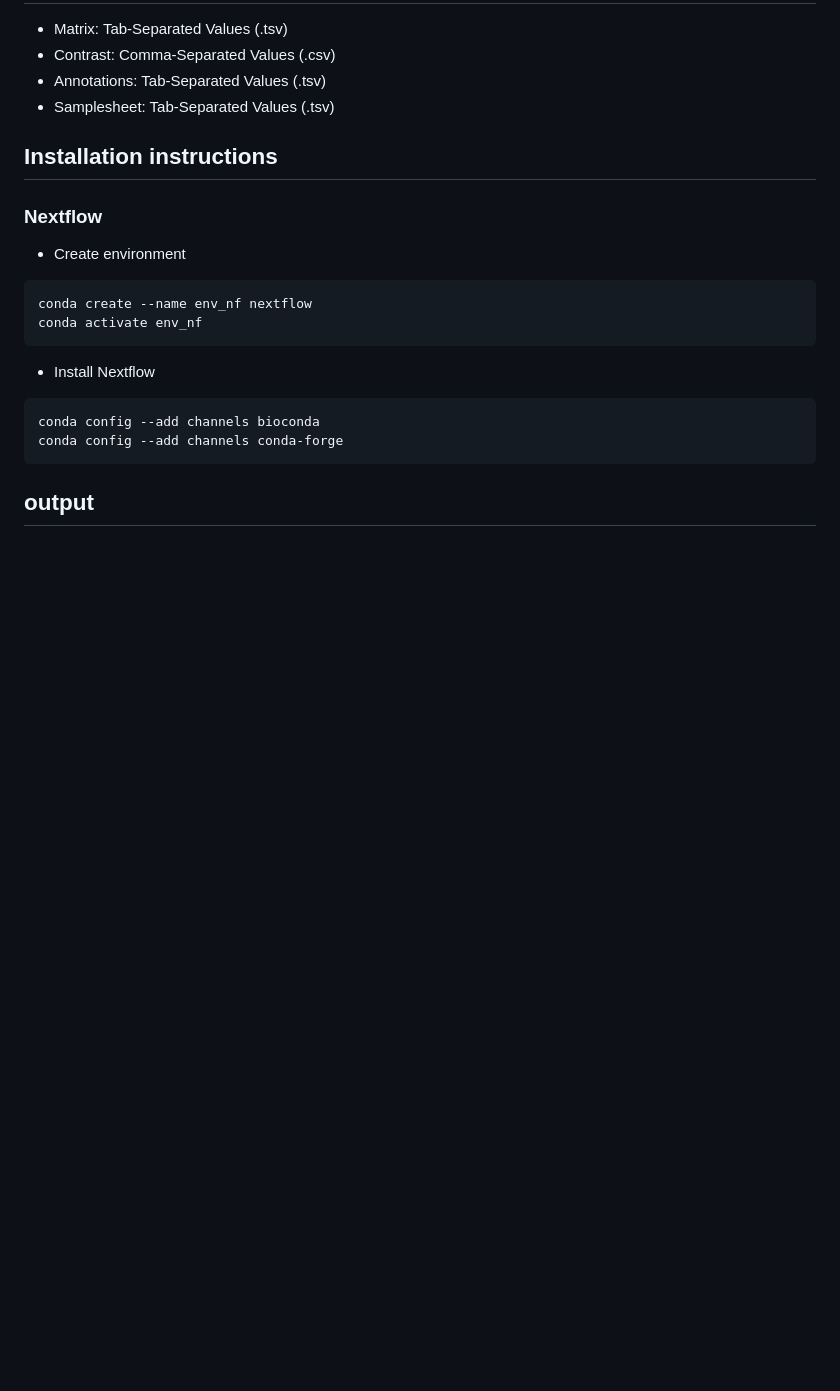
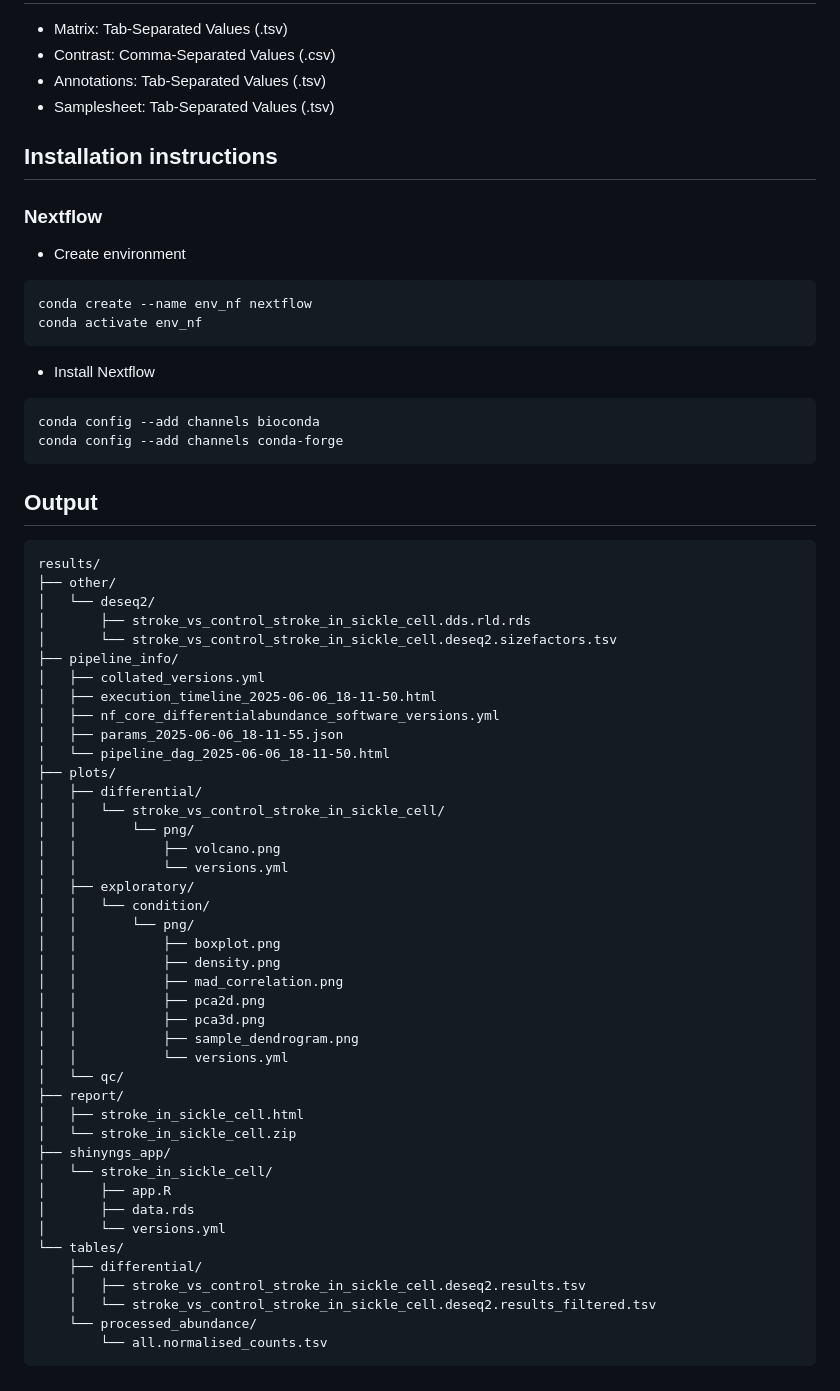
Before and after one commit to bisigit/BCHM_5420-scd-project, a Markdown page: README.md, the part around the change. GitHub-like rendering; blank space fills up the shorter version.

Commit message:
Update README.md
More edits

````diff
--- a/README.md
+++ b/README.md
@@ -60,4 +60,48 @@ conda config --add channels bioconda
 conda config --add channels conda-forge
 ```
 
-## output
+## Output
+```
+results/
+├── other/
+│   └── deseq2/
+│       ├── stroke_vs_control_stroke_in_sickle_cell.dds.rld.rds
+│       └── stroke_vs_control_stroke_in_sickle_cell.deseq2.sizefactors.tsv
+├── pipeline_info/
+│   ├── collated_versions.yml
+│   ├── execution_timeline_2025-06-06_18-11-50.html
+│   ├── nf_core_differentialabundance_software_versions.yml
+│   ├── params_2025-06-06_18-11-55.json
+│   └── pipeline_dag_2025-06-06_18-11-50.html
+├── plots/
+│   ├── differential/
+│   │   └── stroke_vs_control_stroke_in_sickle_cell/
+│   │       └── png/
+│   │           ├── volcano.png
+│   │           └── versions.yml
+│   ├── exploratory/
+│   │   └── condition/
+│   │       └── png/
+│   │           ├── boxplot.png
+│   │           ├── density.png
+│   │           ├── mad_correlation.png
+│   │           ├── pca2d.png
+│   │           ├── pca3d.png
+│   │           ├── sample_dendrogram.png
+│   │           └── versions.yml
+│   └── qc/
+├── report/
+│   ├── stroke_in_sickle_cell.html
+│   └── stroke_in_sickle_cell.zip
+├── shinyngs_app/
+│   └── stroke_in_sickle_cell/
+│       ├── app.R
+│       ├── data.rds
+│       └── versions.yml
+└── tables/
+    ├── differential/
+    │   ├── stroke_vs_control_stroke_in_sickle_cell.deseq2.results.tsv
+    │   └── stroke_vs_control_stroke_in_sickle_cell.deseq2.results_filtered.tsv
+    └── processed_abundance/
+        └── all.normalised_counts.tsv
+```
````
